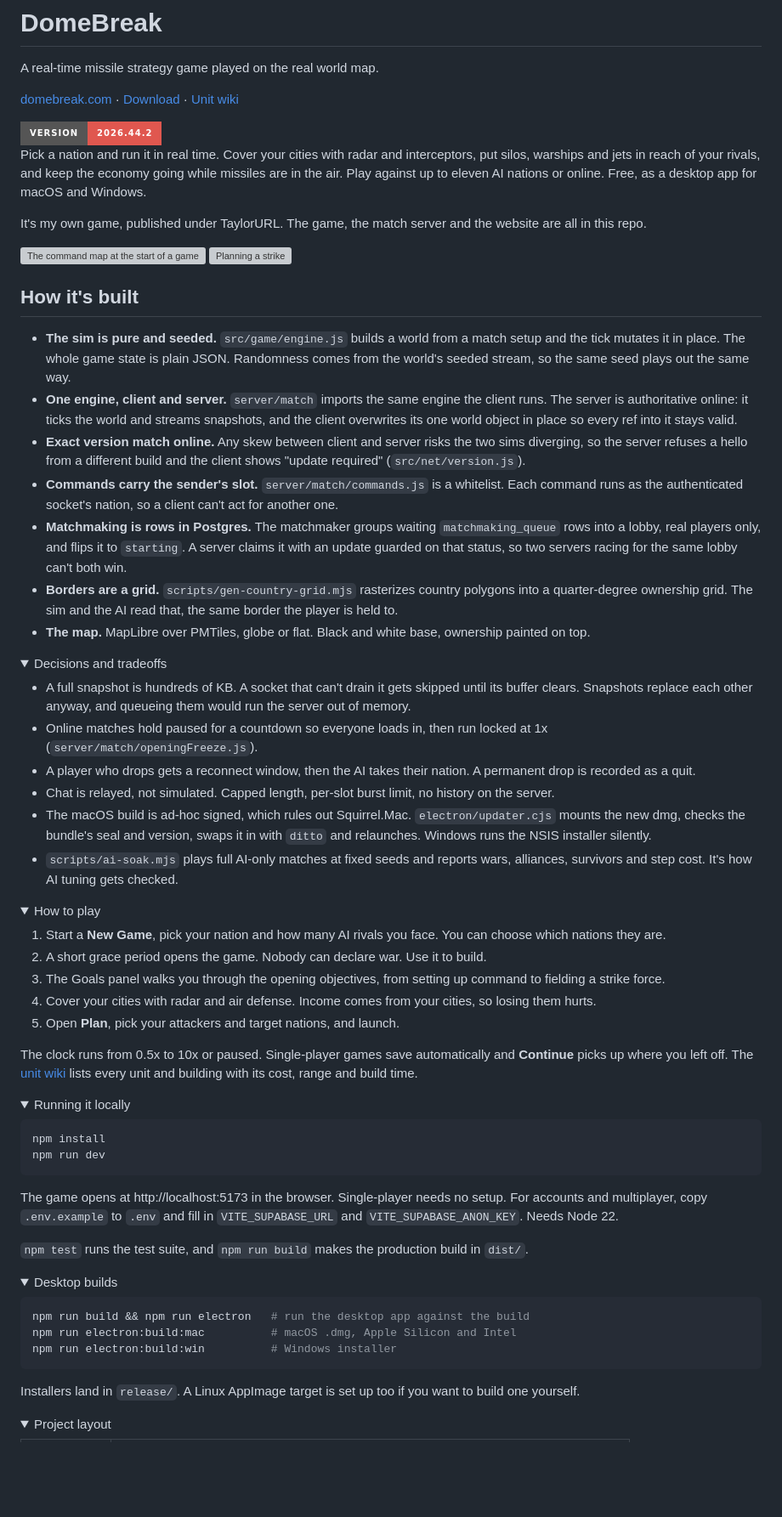
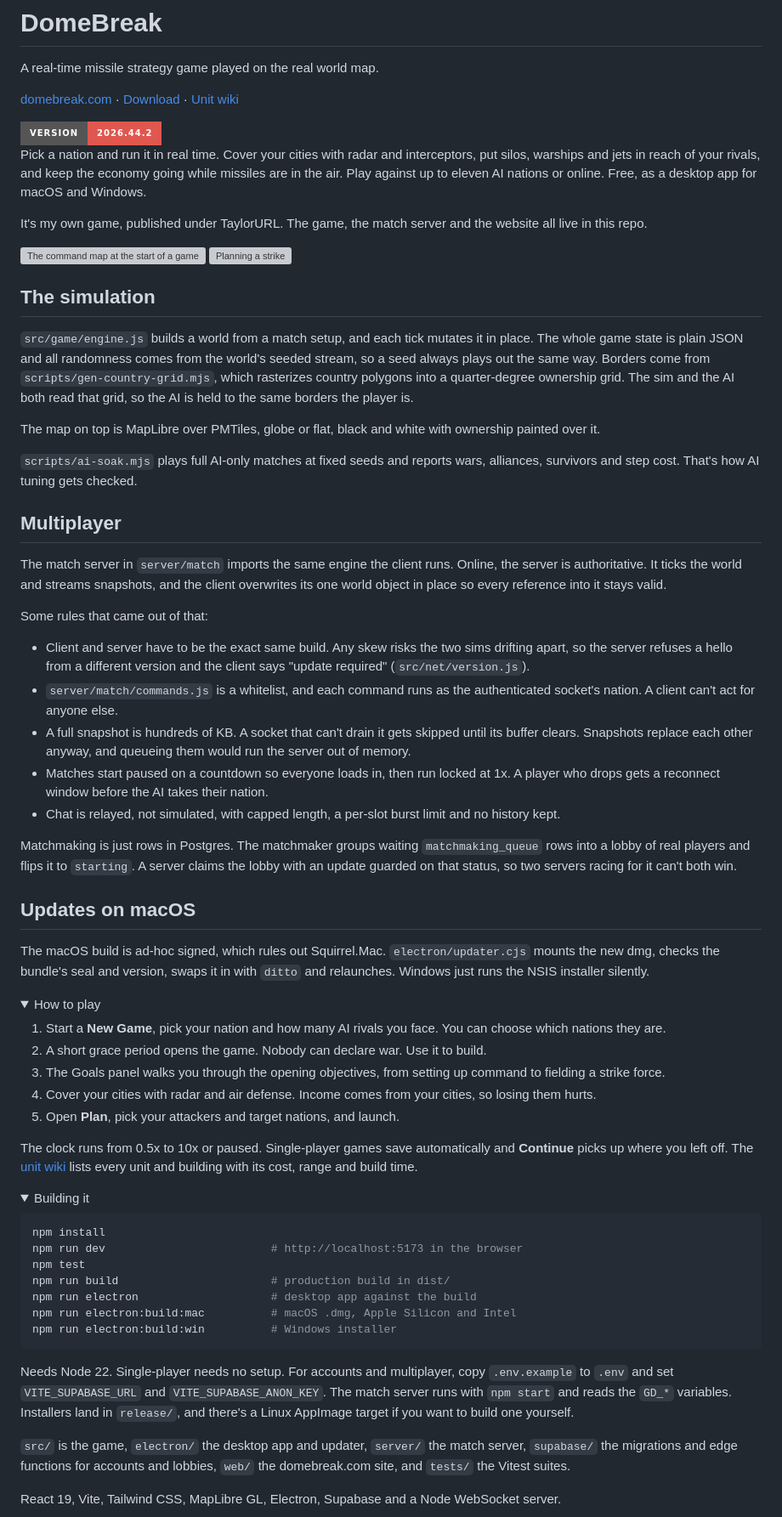
Before and after one commit to TaylorURL/domebreak-com, a Markdown page: README.md, the part around one of its changes. Shown at 85% size. GitHub-like rendering; folded sections open; badges without logos; blank space fills up the shorter version; grey boxes are pictures that could not be loaded.

Commit message:
Rewrite the README so it reads like a person wrote it
Drops the shared skeleton (How it's built / Decisions and tradeoffs / License spoiler), the bold lead-in on every bullet, the repeated status-endpoint boilerplate and anything that restated the intro. Sections are named for what this project actually has, and the short sites stay short. Facts are unchanged and still come from the code. Version badge untouched.

````diff
--- a/README.md
+++ b/README.md
@@ -10,32 +10,36 @@ A real-time missile strategy game played on the real world map.
 
 Pick a nation and run it in real time. Cover your cities with radar and interceptors, put silos, warships and jets in reach of your rivals, and keep the economy going while missiles are in the air. Play against up to eleven AI nations or online. Free, as a desktop app for macOS and Windows.
 
-It's my own game, published under TaylorURL. The game, the match server and the website are all in this repo.
+It's my own game, published under TaylorURL. The game, the match server and the website all live in this repo.
 
 <img src="web/public/shots/command-map-1600w.webp" width="49%" alt="The command map at the start of a game" />
 <img src="web/public/shots/battle-plan-1600w.webp" width="49%" alt="Planning a strike" />
 
-## How it's built
+## The simulation
 
-- **The sim is pure and seeded.** `src/game/engine.js` builds a world from a match setup and the tick mutates it in place. The whole game state is plain JSON. Randomness comes from the world's seeded stream, so the same seed plays out the same way.
-- **One engine, client and server.** `server/match` imports the same engine the client runs. The server is authoritative online: it ticks the world and streams snapshots, and the client overwrites its one world object in place so every ref into it stays valid.
-- **Exact version match online.** Any skew between client and server risks the two sims diverging, so the server refuses a hello from a different build and the client shows "update required" (`src/net/version.js`).
-- **Commands carry the sender's slot.** `server/match/commands.js` is a whitelist. Each command runs as the authenticated socket's nation, so a client can't act for another one.
-- **Matchmaking is rows in Postgres.** The matchmaker groups waiting `matchmaking_queue` rows into a lobby, real players only, and flips it to `starting`. A server claims it with an update guarded on that status, so two servers racing for the same lobby can't both win.
-- **Borders are a grid.** `scripts/gen-country-grid.mjs` rasterizes country polygons into a quarter-degree ownership grid. The sim and the AI read that, the same border the player is held to.
-- **The map.** MapLibre over PMTiles, globe or flat. Black and white base, ownership painted on top.
+`src/game/engine.js` builds a world from a match setup, and each tick mutates it in place. The whole game state is plain JSON and all randomness comes from the world's seeded stream, so a seed always plays out the same way. Borders come from `scripts/gen-country-grid.mjs`, which rasterizes country polygons into a quarter-degree ownership grid. The sim and the AI both read that grid, so the AI is held to the same borders the player is.
 
-<details>
-<summary>Decisions and tradeoffs</summary>
+The map on top is MapLibre over PMTiles, globe or flat, black and white with ownership painted over it.
 
+`scripts/ai-soak.mjs` plays full AI-only matches at fixed seeds and reports wars, alliances, survivors and step cost. That's how AI tuning gets checked.
+
+## Multiplayer
+
+The match server in `server/match` imports the same engine the client runs. Online, the server is authoritative. It ticks the world and streams snapshots, and the client overwrites its one world object in place so every reference into it stays valid.
+
+Some rules that came out of that:
+
+- Client and server have to be the exact same build. Any skew risks the two sims drifting apart, so the server refuses a hello from a different version and the client says "update required" (`src/net/version.js`).
+- `server/match/commands.js` is a whitelist, and each command runs as the authenticated socket's nation. A client can't act for anyone else.
 - A full snapshot is hundreds of KB. A socket that can't drain it gets skipped until its buffer clears. Snapshots replace each other anyway, and queueing them would run the server out of memory.
-- Online matches hold paused for a countdown so everyone loads in, then run locked at 1x (`server/match/openingFreeze.js`).
-- A player who drops gets a reconnect window, then the AI takes their nation. A permanent drop is recorded as a quit.
-- Chat is relayed, not simulated. Capped length, per-slot burst limit, no history on the server.
-- The macOS build is ad-hoc signed, which rules out Squirrel.Mac. `electron/updater.cjs` mounts the new dmg, checks the bundle's seal and version, swaps it in with `ditto` and relaunches. Windows runs the NSIS installer silently.
-- `scripts/ai-soak.mjs` plays full AI-only matches at fixed seeds and reports wars, alliances, survivors and step cost. It's how AI tuning gets checked.
+- Matches start paused on a countdown so everyone loads in, then run locked at 1x. A player who drops gets a reconnect window before the AI takes their nation.
+- Chat is relayed, not simulated, with capped length, a per-slot burst limit and no history kept.
 
-</details>
+Matchmaking is just rows in Postgres. The matchmaker groups waiting `matchmaking_queue` rows into a lobby of real players and flips it to `starting`. A server claims the lobby with an update guarded on that status, so two servers racing for it can't both win.
+
+## Updates on macOS
+
+The macOS build is ad-hoc signed, which rules out Squirrel.Mac. `electron/updater.cjs` mounts the new dmg, checks the bundle's seal and version, swaps it in with `ditto` and relaunches. Windows just runs the NSIS installer silently.
 
 <details>
 <summary>How to play</summary>
@@ -51,32 +55,23 @@ The clock runs from 0.5x to 10x or paused. Single-player games save automaticall
 </details>
 
 <details>
-<summary>Running it locally</summary>
+<summary>Building it</summary>
 
 ```bash
 npm install
-npm run dev
-```
-
-The game opens at http://localhost:5173 in the browser. Single-player needs no setup. For accounts and multiplayer, copy `.env.example` to `.env` and fill in `VITE_SUPABASE_URL` and `VITE_SUPABASE_ANON_KEY`. Needs Node 22.
-
-`npm test` runs the test suite, and `npm run build` makes the production build in `dist/`.
-
-</details>
-
-<details>
-<summary>Desktop builds</summary>
-
-```bash
-npm run build && npm run electron   # run the desktop app against the build
+npm run dev                         # http://localhost:5173 in the browser
+npm test
+npm run build                       # production build in dist/
+npm run electron                    # desktop app against the build
 npm run electron:build:mac          # macOS .dmg, Apple Silicon and Intel
 npm run electron:build:win          # Windows installer
 ```
 
-Installers land in `release/`. A Linux AppImage target is set up too if you want to build one yourself.
+Needs Node 22. Single-player needs no setup. For accounts and multiplayer, copy `.env.example` to `.env` and set `VITE_SUPABASE_URL` and `VITE_SUPABASE_ANON_KEY`. The match server runs with `npm start` and reads the `GD_*` variables. Installers land in `release/`, and there's a Linux AppImage target if you want to build one yourself.
+
+`src/` is the game, `electron/` the desktop app and updater, `server/` the match server, `supabase/` the migrations and edge functions for accounts and lobbies, `web/` the domebreak.com site, and `tests/` the Vitest suites.
 
 </details>
 
-<details>
-<summary>Project layout</summary>
+React 19, Vite, Tailwind CSS, MapLibre GL, Electron, Supabase and a Node WebSocket server.
 
````
Also changed, not shown: other parts of README.md (+1 -23 lines).
